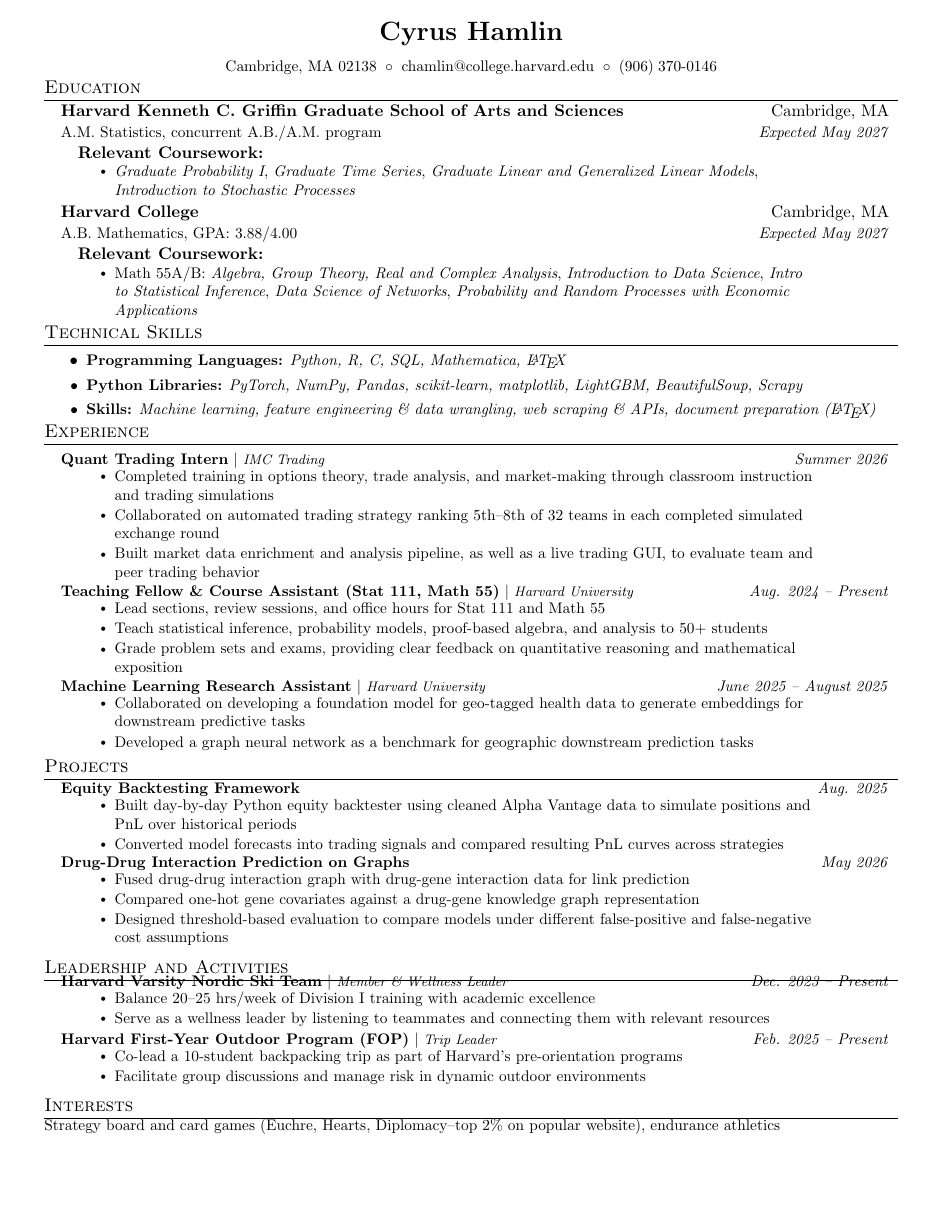
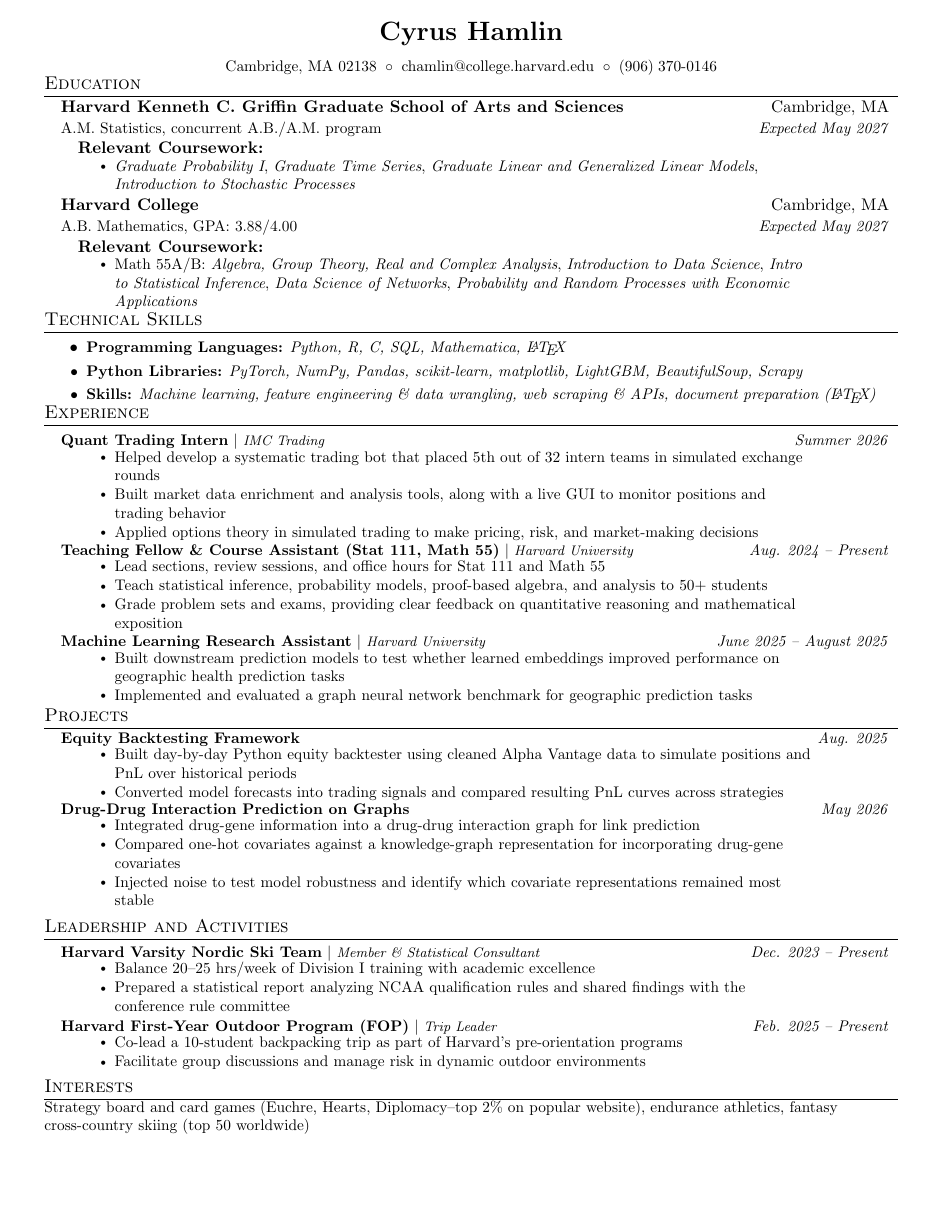
Before and after one commit to chamlin28/chamlin_personal, a LaTeX document (sr_yr_quant.tex): the whole page. Compiled offline with pdfLaTeX.

Commit message:
Update Resume

```diff
--- a/sr_yr_quant.tex
+++ b/sr_yr_quant.tex
@@ -192,9 +192,9 @@
           {\textbf{Quant Trading Intern} $|$ \footnotesize\emph{IMC Trading}}{\small{\textit{Summer 2026}}}
           \begin{addmargin}[1em]{5em}
           \resumeItemListStart
-            \resumeItem{Completed training in options theory, trade analysis, and market-making through classroom instruction and trading simulations}
-            \resumeItem{Collaborated on automated trading strategy ranking 5th--8th of 32 teams in each completed simulated exchange round}
-            \resumeItem{Built market data enrichment and analysis pipeline, as well as a live trading GUI, to evaluate team and peer trading behavior}
+            \resumeItem{Helped develop a systematic trading bot that placed 5th out of 32 intern teams in simulated exchange rounds}
+            \resumeItem{Built market data enrichment and analysis tools, along with a live GUI to monitor positions and trading behavior}
+            \resumeItem{Applied options theory in simulated trading to make pricing, risk, and market-making decisions}
           \resumeItemListEnd
           \end{addmargin}
     \vspace{4pt}
@@ -212,9 +212,8 @@
           {\textbf{Machine Learning Research Assistant} $|$ \footnotesize\emph{Harvard University}}{\small{\textit{June 2025 -- August 2025}}}
           \begin{addmargin}[1em]{5em}
           \resumeItemListStart
-
-            \resumeItem{Collaborated on developing a foundation model for geo-tagged health data to generate embeddings for downstream predictive tasks}
-            \resumeItem{Developed a graph neural network as a benchmark for geographic downstream prediction tasks}
+            \resumeItem{Built downstream prediction models to test whether learned embeddings improved performance on geographic health prediction tasks}
+            \resumeItem{Implemented and evaluated a graph neural network benchmark for geographic prediction tasks}
           \resumeItemListEnd
           \end{addmargin}
 
@@ -240,9 +239,9 @@
 {\textbf{Drug-Drug Interaction Prediction on Graphs}}{\small\textit{May 2026}}
 \begin{addmargin}[1em]{5em}
 \resumeItemListStart
-  \resumeItem{Fused drug-drug interaction graph with drug-gene interaction data for link prediction}
-  \resumeItem{Compared one-hot gene covariates against a drug-gene knowledge graph representation}
-  \resumeItem{Designed threshold-based evaluation to compare models under different false-positive and false-negative cost assumptions}
+  \resumeItem{Integrated drug-gene information into a drug-drug interaction graph for link prediction}
+  \resumeItem{Compared one-hot covariates against a knowledge-graph representation for incorporating drug-gene covariates}
+  \resumeItem{Injected noise to test model robustness and identify which covariate representations remained most stable}
 \resumeItemListEnd
 \end{addmargin}
 \resumeSubHeadingListEnd
@@ -267,16 +266,16 @@
     \section{Leadership and Activities}
 \resumeSubHeadingListStart
 
-\vspace{-6pt}
+\vspace{2pt}
 
 
        \resumeProjectHeading
   {\textbf{Harvard Varsity Nordic Ski Team} $|$
-   \footnotesize\emph{Member \& Wellness Leader}}{\small{\textit{Dec. 2023 -- Present}}}
+   \footnotesize\emph{Member \& Statistical Consultant}}{\small{\textit{Dec. 2023 -- Present}}}
 \begin{addmargin}[1em]{5em}
 \resumeItemListStart
   \resumeItem{Balance 20--25 hrs/week of Division I training with academic excellence}
-  \resumeItem{Serve as a wellness leader by listening to teammates and connecting them with relevant resources}
+  \resumeItem{Prepared a statistical report analyzing NCAA qualification rules and shared findings with the conference rule committee}
 \resumeItemListEnd
 
 \end{addmargin}
@@ -299,7 +298,7 @@
 
 \vspace{-5pt}
 
-\small{Strategy board and card games (Euchre, Hearts, Diplomacy--top 2\% on popular website), endurance athletics}
+\small{Strategy board and card games (Euchre, Hearts, Diplomacy--top 2\% on popular website), endurance athletics, fantasy cross-country skiing (top 50 worldwide)}
 
 
 
```
Also changed, not shown: sr_yr_quant.pdf.
